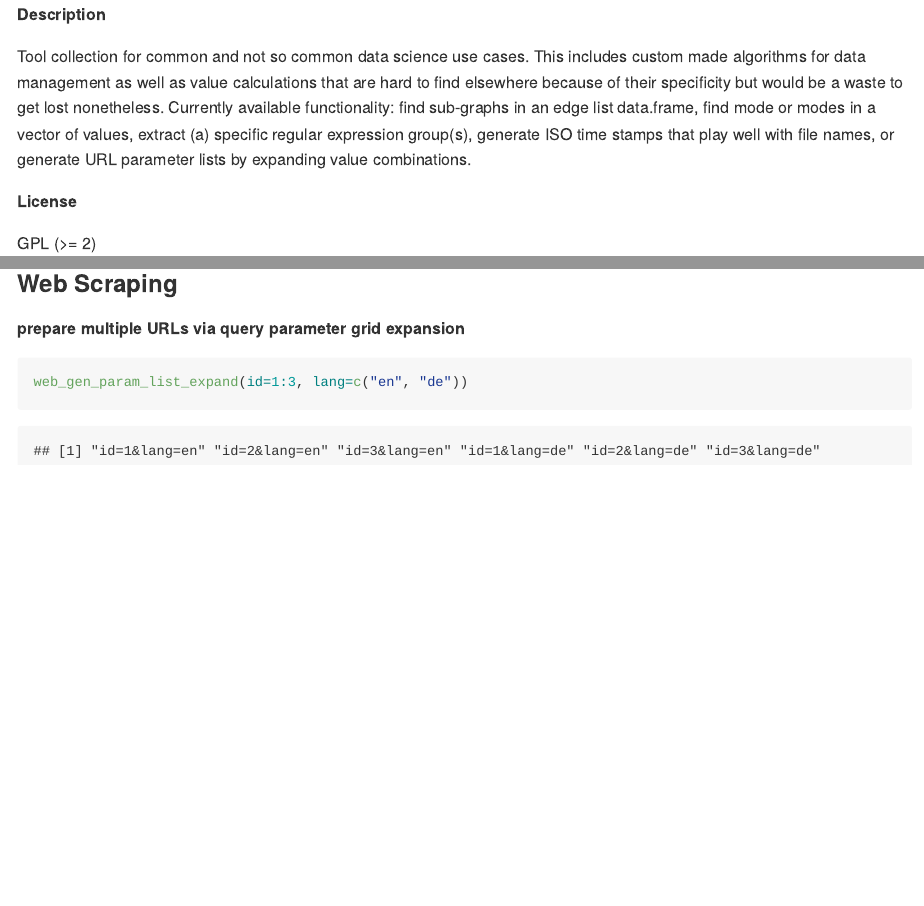
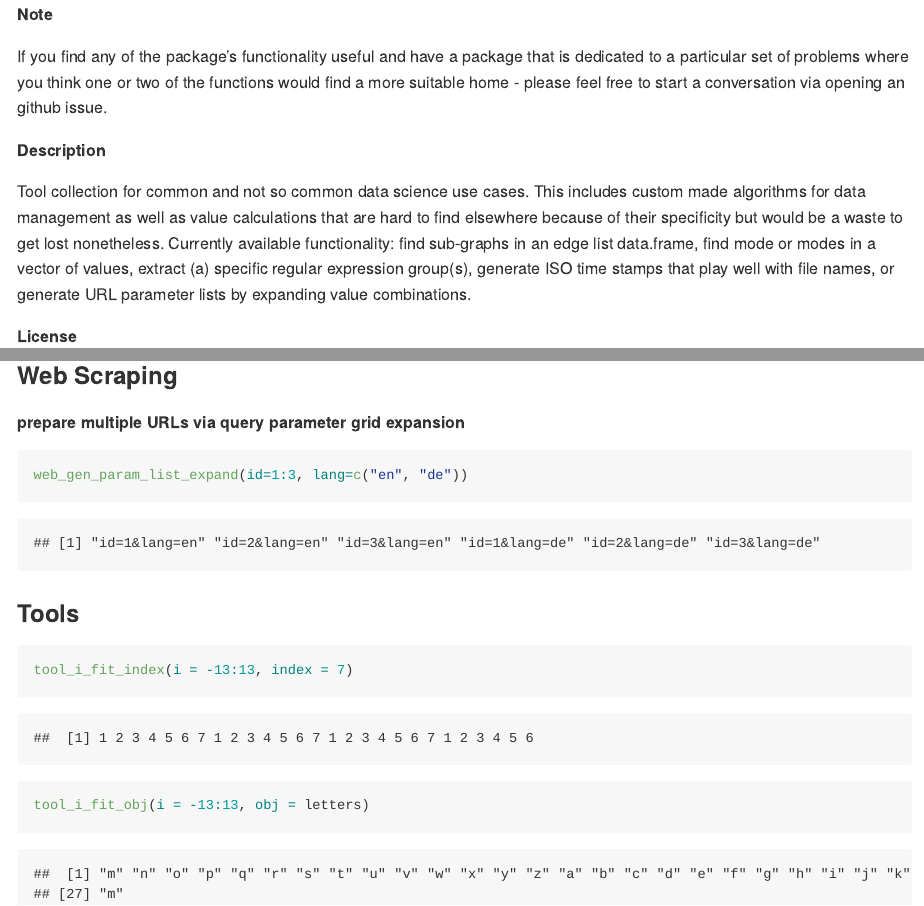
Before and after one commit to cutterkom/dsmisc, an R Markdown document (README.Rmd): the page in a window 1100 px wide, from 270 px down, and a second part further down, joined at a grey line. The pictures show the output file README.md that the author committed with the source, drawn offline in the style of GitHub; badge pictures from the web are left out.

Commit message:
tool_i_fit_xxx()

````diff
--- a/README.Rmd
+++ b/README.Rmd
@@ -99,6 +99,17 @@ last_change <-
 ```{r, results='asis', echo=FALSE}
 cat(tmp$Version, "(",last_change,")")
 ```
+
+
+
+**Note**
+
+If you find any of the package's functionality useful and have a package that is
+dedicated to a particular set of problems where you think one or two of the
+functions would find a more suitable home - please feel free to start a
+conversation via opening an github issue.
+
+
 
 **Description**
 
@@ -321,3 +332,12 @@ time_stamp(
 ```{r}
 web_gen_param_list_expand(id=1:3, lang=c("en", "de"))
 ```
+
+
+
+### Tools
+
+```{r}
+tool_i_fit_index(i = -13:13, index = 7)
+tool_i_fit_obj(i = -13:13, obj = letters)
+```
````
Also changed, not shown: NEWS.md (+7 -0 lines), R/tool_i_fit_index.R (added, +19 -0 lines), R/tool_i_fit_obj.R (added, +18 -0 lines), README.md, 4 other files.
